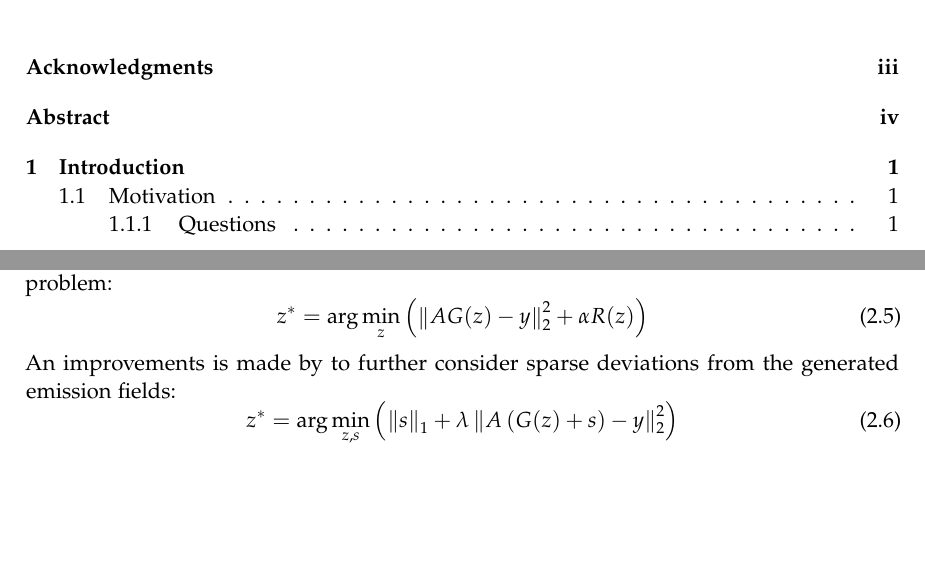
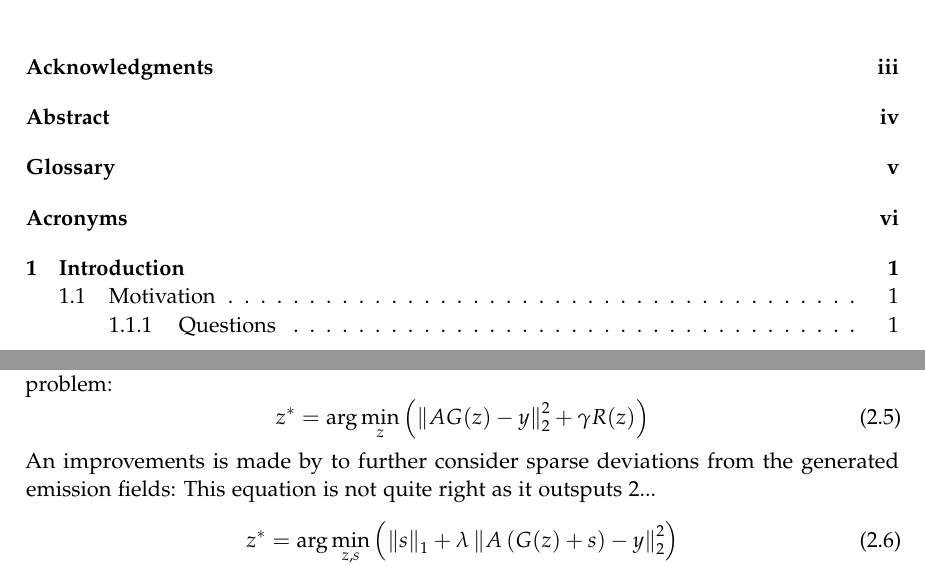
Before and after one commit to must1d/masters-thesis, a LaTeX thesis (main.tex, which reads chapters/02_related_work.tex, meta/glossary.tex): two parts of pages 6 and 11 of 32 before the commit and two parts of pages 8 and 13 of 34 after it, joined at a grey line, cut so that both start at the same text, the shorter picture padded with empty space. Compiled offline with pdfLaTeX.

Commit message:
Small Changes

```diff
--- a/chapters/02_related_work.tex
+++ b/chapters/02_related_work.tex
@@ -112,11 +112,12 @@ Assuming a linear forward model $y = Ax + \epsilon$ with $A \in \mathbb{R}^{m \t
 Given is a generator $G: \mathbb{R}^d \to \mathbb{R}^n$ and the compressed sensing problem.
 Solve the following minimization problem:
 \begin{equation}
-    z^* = \arg\min_{z}{\left( \norm{A G(z) - y}_2^2 + \alpha R(z) \right)}
+    z^* = \arg\min_{z}{\left( \norm{A G(z) - y}_2^2 + \gls{gamma} R(z) \right)}
 \end{equation}
 An improvements is made by to further consider sparse deviations from the generated emission fields:
+This equation is not quite right as it outsputs 2...
 \begin{equation}
-    z^* = \arg\min_{z, s}{\left(\norm{s}_1 + \lambda \norm{A \left( G(z) + s \right) - y}_2^2 \right)}
+    z^* = \arg\min_{z, s}{\left(\norm{s}_1 + \gls{lambda} \norm{A \left( G(z) + s \right) - y}_2^2 \right)}
 \end{equation}
 
 \section{Generative Models}
--- a/meta/glossary.tex
+++ b/meta/glossary.tex
@@ -7,3 +7,16 @@
 \newacronym{MWN}{MWN}{Munich Scientific Network}
 
 % refer to https://en.wikibooks.org/wiki/LaTeX/Glossary for acronyms and glossary entries
+\newglossaryentry{gamma}
+{
+  name={\ensuremath{\gamma}},
+  description={Regularization factor in generative model solver},
+  sort=gamma
+}
+
+\newglossaryentry{lambda}
+{
+  name={\ensuremath{\lambda}},
+  description={Regularization factor in sparse generative model solver},
+  sort=lambda
+}
```
Also changed, not shown: chapters/01_introduction.tex (+2 -0 lines), chapters/07_discussion.tex (+1 -1 lines), meta/bibliography.bib (indentation only).
